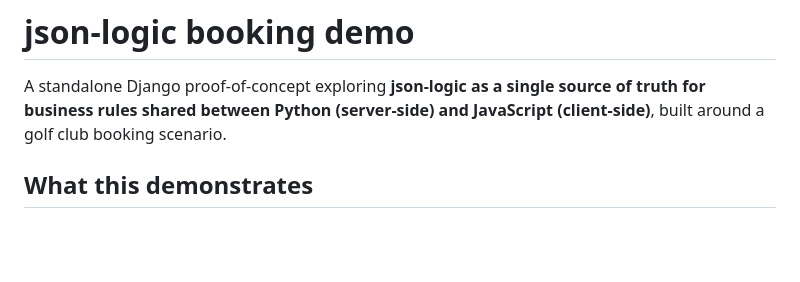
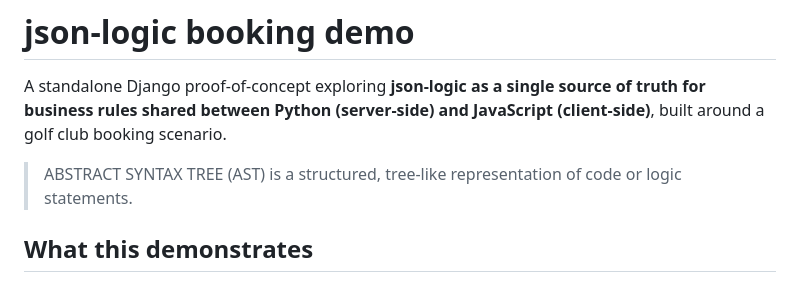
Before and after one commit to emrysr/json-logic, a Markdown page: README.md, the part around the change. Drawn GitHub-style; blank space fills up the shorter version.

Commit message:
Update README with AST explanation
Added explanation of Abstract Syntax Tree (AST) to README.

```diff
--- a/README.md
+++ b/README.md
@@ -3,6 +3,9 @@
 A standalone Django proof-of-concept exploring **json-logic as a single source of
 truth for business rules shared between Python (server-side) and JavaScript
 (client-side)**, built around a golf club booking scenario.
+
+> ABSTRACT SYNTAX TREE (AST)
+> is a structured, tree-like representation of code or logic statements.
 
 ## What this demonstrates
 
```
